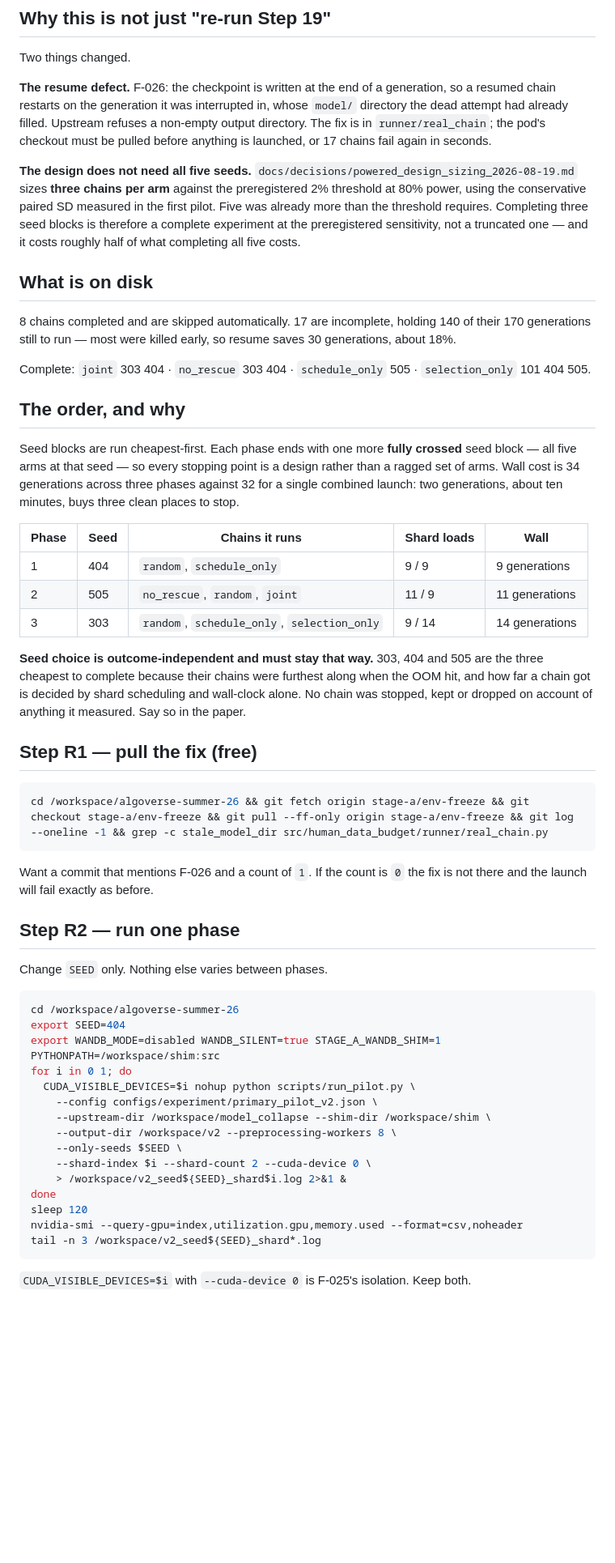
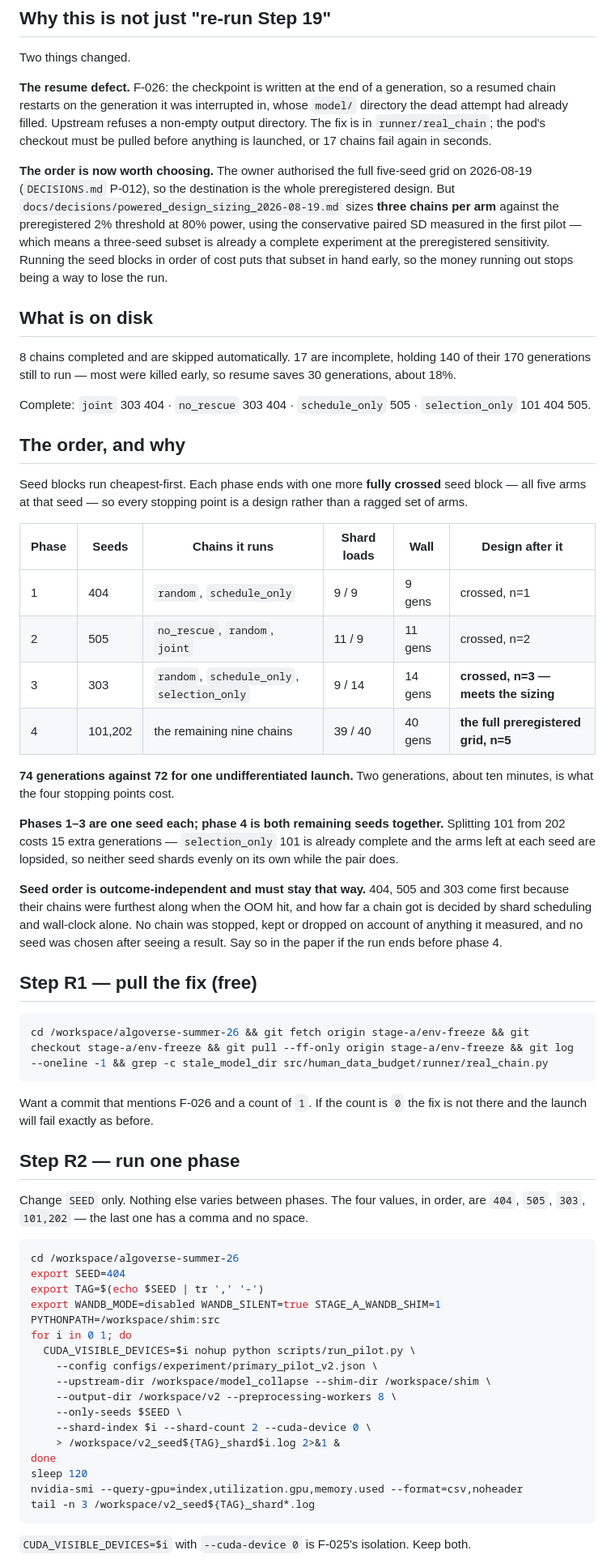
Before and after one commit to guptaneil1/algoverse-summer-26, a Markdown page: docs/RUNBOOK_V2_RESUME.md, the part around one of its changes. Shown at 81% size. Drawn GitHub-style; blank space fills up the shorter version.

Commit message:
P-012: finish the v2 grid to all five seeds, cheapest block first
The owner authorised the full five-seed grid on 2026-08-19 against a costed
set of options. The ordering is the assistant's and is scheduling, not
science: 404, then 505, then 303, then 101 and 202 together.

74 generations of wall time on two GPUs against 72 for one undifferentiated
launch. The two extra generations buy four phase boundaries, and at each one
the design on disk is a fully crossed five-arm block at n=1, 2, 3 and 5
rather than a ragged set of arms. With the budget nearly gone that matters:
a run that stops partway now ends on a design instead of on a scatter, and
after phase 3 it already meets the three-per-arm sizing in
docs/decisions/powered_design_sizing_2026-08-19.md.

Seeds 101 and 202 run together because splitting them costs 15 extra
generations -- selection_only 101 is already complete and neither seed
shards evenly alone.

Phase order follows how far each chain got before F-025's OOM, which is set
by shard scheduling and wall-clock. No chain was kept, dropped or ordered on
account of anything it measured. If the run stops before phase 4 the paper
must name the seeds that ran and say why they were the ones that ran;
outcome_contingent_language.md has no partial-grid case and would need one.

Also corrects an error in the resume runbook written earlier this session:
it gave run_pilot --check-only the exit codes of validate_run.py. --check-only
returns 0 if both budget axes hold and 1 if either does not -- two codes, not
four. Confusing those two tools is how F-024 happened, and the runbook now
says so where an operator will read it.

Suite 806 passed, ruff clean, coherence tests pass.

````diff
--- a/docs/RUNBOOK_V2_RESUME.md
+++ b/docs/RUNBOOK_V2_RESUME.md
@@ -15,12 +15,13 @@ the dead attempt had already filled. Upstream refuses a non-empty output directo
 fix is in `runner/real_chain`; the pod's checkout must be pulled before anything is
 launched, or 17 chains fail again in seconds.
 
-**The design does not need all five seeds.**
-`docs/decisions/powered_design_sizing_2026-08-19.md` sizes **three chains per arm** against
-the preregistered 2% threshold at 80% power, using the conservative paired SD measured in
-the first pilot. Five was already more than the threshold requires. Completing three seed
-blocks is therefore a complete experiment at the preregistered sensitivity, not a
-truncated one — and it costs roughly half of what completing all five costs.
+**The order is now worth choosing.** The owner authorised the full five-seed grid on
+2026-08-19 (`DECISIONS.md` P-012), so the destination is the whole preregistered design.
+But `docs/decisions/powered_design_sizing_2026-08-19.md` sizes **three chains per arm**
+against the preregistered 2% threshold at 80% power, using the conservative paired SD
+measured in the first pilot — which means a three-seed subset is already a complete
+experiment at the preregistered sensitivity. Running the seed blocks in order of cost puts
+that subset in hand early, so the money running out stops being a way to lose the run.
 
 ## What is on disk
 
@@ -33,22 +34,30 @@ Complete: `joint` 303 404 · `no_rescue` 303 404 · `schedule_only` 505 ·
 
 ## The order, and why
 
-Seed blocks are run cheapest-first. Each phase ends with one more **fully crossed** seed
-block — all five arms at that seed — so every stopping point is a design rather than a
-ragged set of arms. Wall cost is 34 generations across three phases against 32 for a
-single combined launch: two generations, about ten minutes, buys three clean places to
-stop.
+Seed blocks run cheapest-first. Each phase ends with one more **fully crossed** seed block
+— all five arms at that seed — so every stopping point is a design rather than a ragged
+set of arms.
 
-| Phase | Seed | Chains it runs | Shard loads | Wall |
-|---|---|---|---|---|
-| 1 | 404 | `random`, `schedule_only` | 9 / 9 | 9 generations |
-| 2 | 505 | `no_rescue`, `random`, `joint` | 11 / 9 | 11 generations |
-| 3 | 303 | `random`, `schedule_only`, `selection_only` | 9 / 14 | 14 generations |
+| Phase | Seeds | Chains it runs | Shard loads | Wall | Design after it |
+|---|---|---|---|---|---|
+| 1 | 404 | `random`, `schedule_only` | 9 / 9 | 9 gens | crossed, n=1 |
+| 2 | 505 | `no_rescue`, `random`, `joint` | 11 / 9 | 11 gens | crossed, n=2 |
+| 3 | 303 | `random`, `schedule_only`, `selection_only` | 9 / 14 | 14 gens | **crossed, n=3 — meets the sizing** |
+| 4 | 101,202 | the remaining nine chains | 39 / 40 | 40 gens | **the full preregistered grid, n=5** |
 
-**Seed choice is outcome-independent and must stay that way.** 303, 404 and 505 are the
-three cheapest to complete because their chains were furthest along when the OOM hit, and
-how far a chain got is decided by shard scheduling and wall-clock alone. No chain was
-stopped, kept or dropped on account of anything it measured. Say so in the paper.
+**74 generations against 72 for one undifferentiated launch.** Two generations, about ten
+minutes, is what the four stopping points cost.
+
+**Phases 1–3 are one seed each; phase 4 is both remaining seeds together.** Splitting 101
+from 202 costs 15 extra generations — `selection_only` 101 is already complete and the
+arms left at each seed are lopsided, so neither seed shards evenly on its own while the
+pair does.
+
+**Seed order is outcome-independent and must stay that way.** 404, 505 and 303 come first
+because their chains were furthest along when the OOM hit, and how far a chain got is
+decided by shard scheduling and wall-clock alone. No chain was stopped, kept or dropped on
+account of anything it measured, and no seed was chosen after seeing a result. Say so in
+the paper if the run ends before phase 4.
 
 ## Step R1 — pull the fix (free)
 
@@ -61,11 +70,13 @@ there and the launch will fail exactly as before.
 
 ## Step R2 — run one phase
 
-Change `SEED` only. Nothing else varies between phases.
+Change `SEED` only. Nothing else varies between phases. The four values, in order, are
+`404`, `505`, `303`, `101,202` — the last one has a comma and no space.
 
 ```bash
 cd /workspace/algoverse-summer-26
 export SEED=404
+export TAG=$(echo $SEED | tr ',' '-')
 export WANDB_MODE=disabled WANDB_SILENT=true STAGE_A_WANDB_SHIM=1 PYTHONPATH=/workspace/shim:src
 for i in 0 1; do
   CUDA_VISIBLE_DEVICES=$i nohup python scripts/run_pilot.py \
@@ -74,11 +85,11 @@ for i in 0 1; do
     --output-dir /workspace/v2 --preprocessing-workers 8 \
     --only-seeds $SEED \
     --shard-index $i --shard-count 2 --cuda-device 0 \
-    > /workspace/v2_seed${SEED}_shard$i.log 2>&1 &
+    > /workspace/v2_seed${TAG}_shard$i.log 2>&1 &
 done
 sleep 120
 nvidia-smi --query-gpu=index,utilization.gpu,memory.used --format=csv,noheader
-tail -n 3 /workspace/v2_seed${SEED}_shard*.log
+tail -n 3 /workspace/v2_seed${TAG}_shard*.log
 ```
 
 `CUDA_VISIBLE_DEVICES=$i` with `--cuda-device 0` is F-025's isolation. Keep both.
````
Also changed, not shown: other parts of docs/RUNBOOK_V2_RESUME.md (+20 -6 lines), DECISIONS.md (+9 -0 lines).
